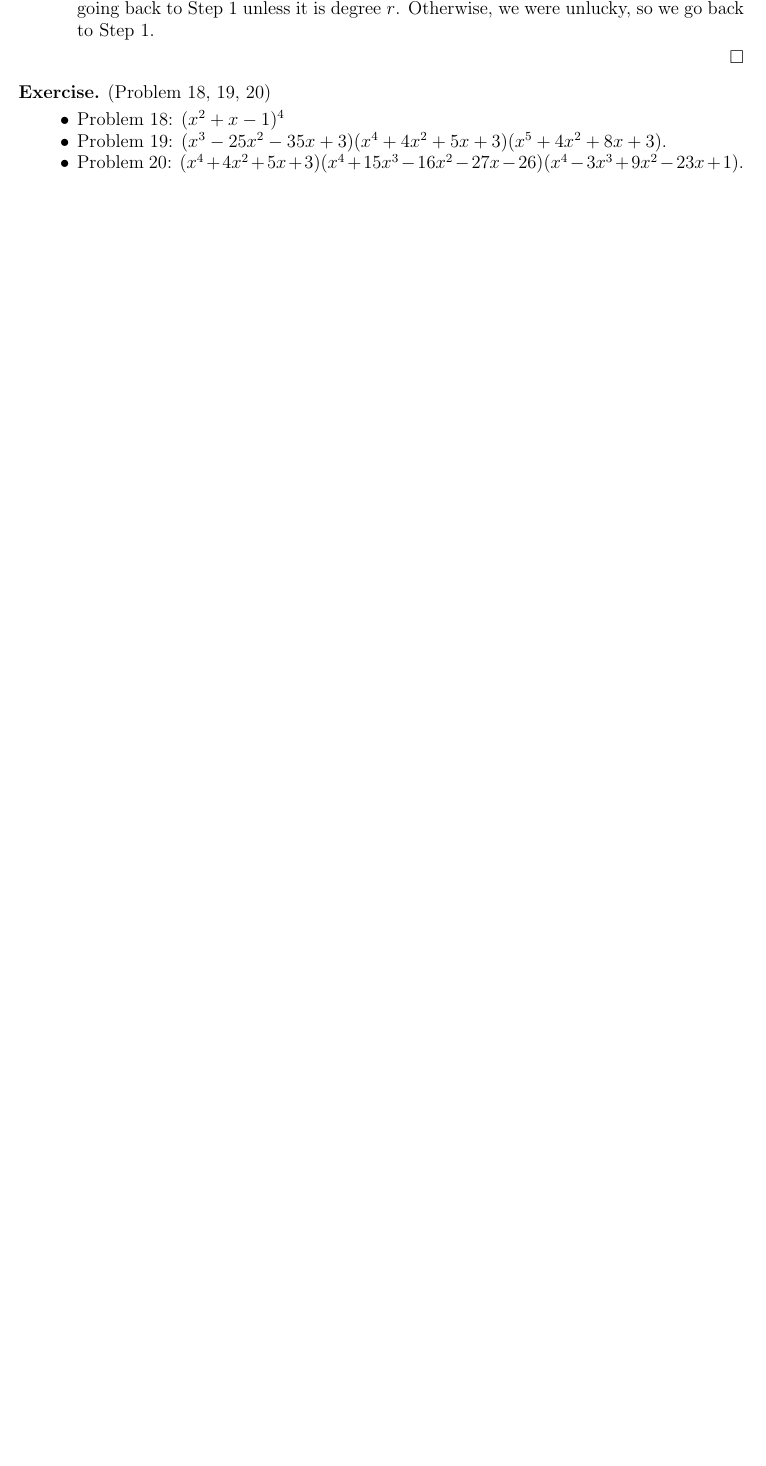
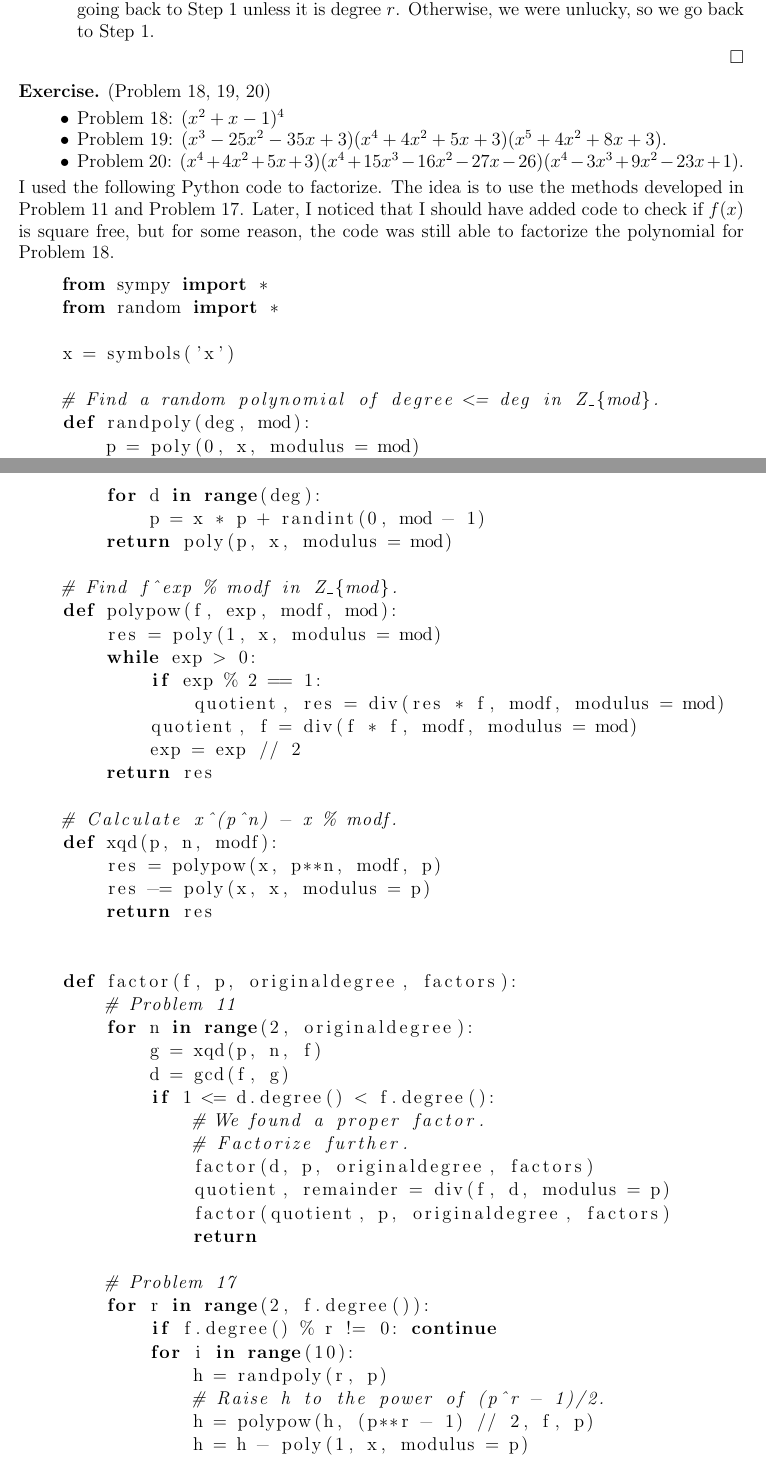
Before and after one commit to hidenori-shinohara/courses, a LaTeX paper (math601/11-13/math601-11-13.tex): part of page 2 of 3 before the commit and two parts of pages 2 and 3 of 5 after it, the two joined at a grey line, cut so that both start at the same text, the shorter picture padded with empty space. Compiled offline with pdfLaTeX.

Commit message:
Finish Problem 18, 19 & 20

```diff
--- a/math601/11-13/math601-11-13.tex
+++ b/math601/11-13/math601-11-13.tex
@@ -2,6 +2,7 @@
 
 %-------Packages---------
 \usepackage{amssymb,amsfonts}
+\usepackage{listings}
 \usepackage{fullpage}
 \usepackage{tikz-cd}
 \usepackage{todonotes}
@@ -156,3 +157,59 @@
     \item
       Problem 20: $(x^{4} + 4 x^{2} + 5 x + 3)(x^{4} + 15 x^{3} - 16 x^{2} - 27 x - 26)(x^{4} - 3 x^{3} + 9 x^{2} - 23 x + 1)$.
   \end{itemize}
+  I used the following Python code to factorize.
+  The idea is to use the methods developed in Problem 11 and Problem 17.
+  Later, I noticed that I should have added code to check if $f(x)$ is square free, but for some reason, the code was still able to factorize the polynomial for Problem 18.
+  \begin{lstlisting}[language=python]
+    from sympy import *
+    from random import *
+
+    x = symbols('x')
+
+    # Find a random polynomial of degree <= deg in Z_{mod}.
+    def randpoly(deg, mod):
+        p = poly(0, x, modulus = mod)
+        for d in range(deg):
+            p = x * p + randint(0, mod - 1)
+        return poly(p, x, modulus = mod)
+
+    # Find f^exp % modf in Z_{mod}.
+    def polypow(f, exp, modf, mod):
+        res = poly(1, x, modulus = mod)
+        while exp > 0:
+            if exp % 2 == 1:
+                quotient, res = div(res * f, modf, modulus = mod)
+            quotient, f = div(f * f, modf, modulus = mod)
+            exp = exp // 2
+        return res
+
+    # Calculate x^(p^n) - x % modf.
+    def xqd(p, n, modf):
+        res = polypow(x, p**n, modf, p)
+        res -= poly(x, x, modulus = p)
+        return res
+
+
+    def factor(f, p, originaldegree, factors):
+        # Problem 11
+        for n in range(2, originaldegree):
+            g = xqd(p, n, f)
+            d = gcd(f, g)
+            if 1 <= d.degree() < f.degree():
+                # We found a proper factor.
+                # Factorize further.
+                factor(d, p, originaldegree, factors)
+                quotient, remainder = div(f, d, modulus = p)
+                factor(quotient, p, originaldegree, factors)
+                return
+
+        # Problem 17
+        for r in range(2, f.degree()):
+            if f.degree() % r != 0: continue
+            for i in range(10):
+                h = randpoly(r, p)
+                # Raise h to the power of (p^r - 1)/2.
+                h = polypow(h, (p**r - 1) // 2, f, p)
+                h = h - poly(1, x, modulus = p)
+                d = gcd(f, h)
+                if d.degree() == 0 or d.degree() == f.degree():
```
Also changed, not shown: math601/11-13/math601-11-13.pdf, math601/11-13/math601-11-13.tex (32 more changed lines), 1 other file.
